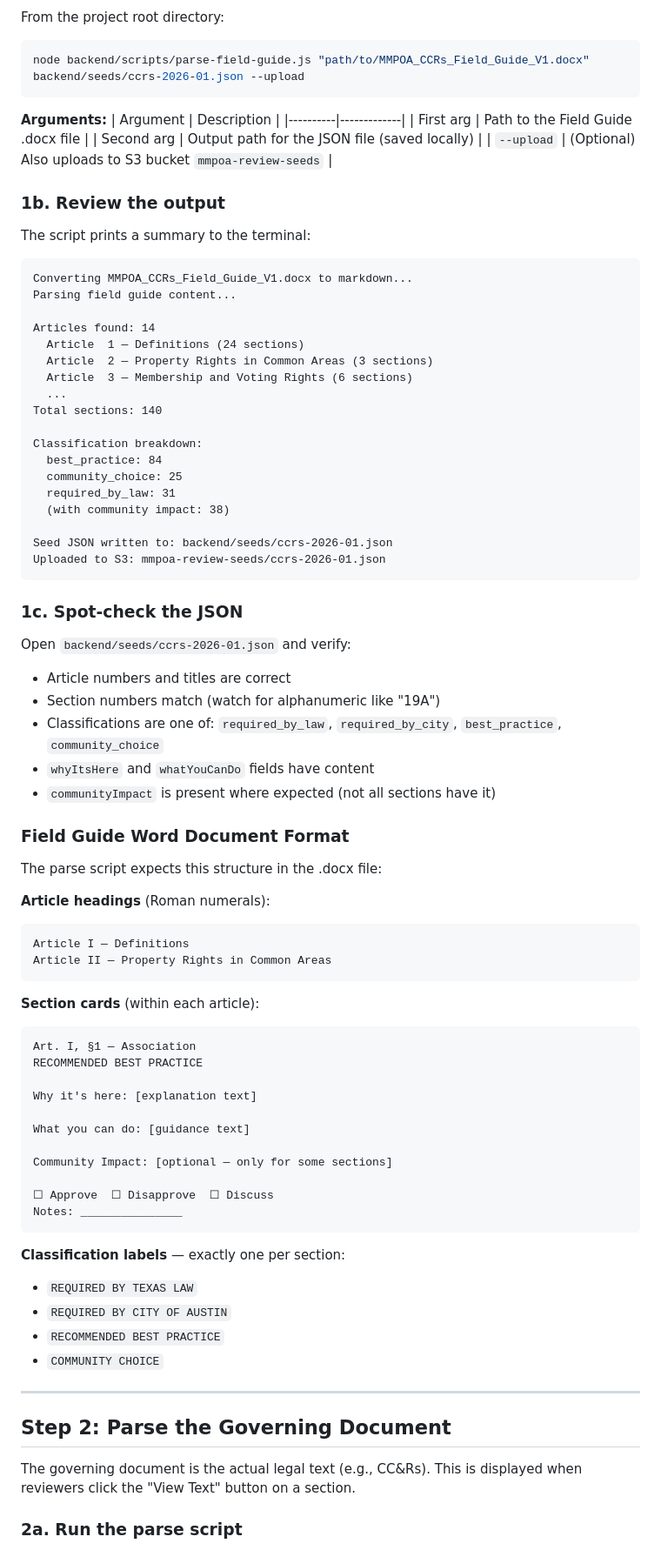
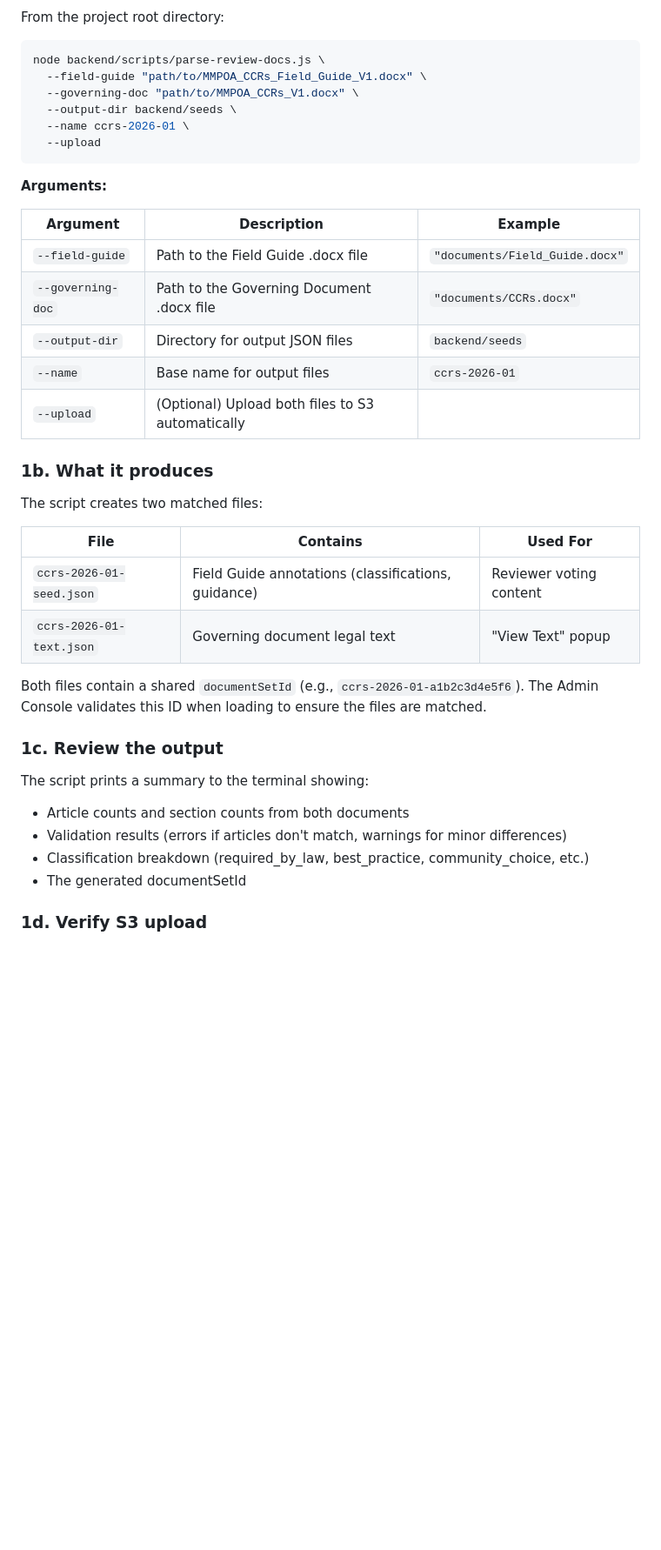
Before and after one commit to dweilert/mmpoaii, a Markdown page: backend/REVIEW-ADMIN-GUIDE.md, the part around one of its changes. Shown at 87% size. Rendered like a GitHub page; blank space fills up the shorter version.

````diff
--- a/backend/REVIEW-ADMIN-GUIDE.md
+++ b/backend/REVIEW-ADMIN-GUIDE.md
@@ -62,86 +60,42 @@ The Field Guide is a Word document that contains the committee's annotations for
 From the project root directory:
 
 ```bash
-node backend/scripts/parse-field-guide.js "path/to/MMPOA_CCRs_Field_Guide_V1.docx" backend/seeds/ccrs-2026-01.json --upload
+node backend/scripts/parse-review-docs.js \
+  --field-guide "path/to/MMPOA_CCRs_Field_Guide_V1.docx" \
+  --governing-doc "path/to/MMPOA_CCRs_V1.docx" \
+  --output-dir backend/seeds \
+  --name ccrs-2026-01 \
+  --upload
 ```
 
 **Arguments:**
-| Argument | Description |
-|----------|-------------|
-| First arg | Path to the Field Guide .docx file |
-| Second arg | Output path for the JSON file (saved locally) |
-| `--upload` | (Optional) Also uploads to S3 bucket `mmpoa-review-seeds` |
 
-### 1b. Review the output
+| Argument | Description | Example |
+|----------|-------------|---------|
+| `--field-guide` | Path to the Field Guide .docx file | `"documents/Field_Guide.docx"` |
+| `--governing-doc` | Path to the Governing Document .docx file | `"documents/CCRs.docx"` |
+| `--output-dir` | Directory for output JSON files | `backend/seeds` |
+| `--name` | Base name for output files | `ccrs-2026-01` |
+| `--upload` | (Optional) Upload both files to S3 automatically | |
 
-The script prints a summary to the terminal:
+### 1b. What it produces
 
-```
-Converting MMPOA_CCRs_Field_Guide_V1.docx to markdown...
-Parsing field guide content...
+The script creates two matched files:
 
-Articles found: 14
-  Article  1 — Definitions (24 sections)
-  Article  2 — Property Rights in Common Areas (3 sections)
-  Article  3 — Membership and Voting Rights (6 sections)
-  ...
-Total sections: 140
+| File | Contains | Used For |
+|------|----------|----------|
+| `ccrs-2026-01-seed.json` | Field Guide annotations (classifications, guidance) | Reviewer voting content |
+| `ccrs-2026-01-text.json` | Governing document legal text | "View Text" popup |
 
-Classification breakdown:
-  best_practice: 84
-  community_choice: 25
-  required_by_law: 31
-  (with community impact: 38)
+Both files contain a shared `documentSetId` (e.g., `ccrs-2026-01-a1b2c3d4e5f6`). The Admin Console validates this ID when loading to ensure the files are matched.
 
-Seed JSON written to: backend/seeds/ccrs-2026-01.json
-Uploaded to S3: mmpoa-review-seeds/ccrs-2026-01.json
-```
+### 1c. Review the output
 
-### 1c. Spot-check the JSON
+The script prints a summary to the terminal showing:
+- Article counts and section counts from both documents
+- Validation results (errors if articles don't match, warnings for minor differences)
+- Classification breakdown (required_by_law, best_practice, community_choice, etc.)
+- The generated documentSetId
 
-Open `backend/seeds/ccrs-2026-01.json` and verify:
-- Article numbers and titles are correct
-- Section numbers match (watch for alphanumeric like "19A")
-- Classifications are one of: `required_by_law`, `required_by_city`, `best_practice`, `community_choice`
-- `whyItsHere` and `whatYouCanDo` fields have content
-- `communityImpact` is present where expected (not all sections have it)
+### 1d. Verify S3 upload
 
-### Field Guide Word Document Format
-
-The parse script expects this structure in the .docx file:
-
-**Article headings** (Roman numerals):
-```
-Article I — Definitions
-Article II — Property Rights in Common Areas
-```
-
-**Section cards** (within each article):
-```
-Art. I, §1 — Association
-RECOMMENDED BEST PRACTICE
-
-Why it's here: [explanation text]
-
-What you can do: [guidance text]
-
-Community Impact: [optional — only for some sections]
-
-☐ Approve  ☐ Disapprove  ☐ Discuss
-Notes: _______________
-```
-
-**Classification labels** — exactly one per section:
-- `REQUIRED BY TEXAS LAW`
-- `REQUIRED BY CITY OF AUSTIN`
-- `RECOMMENDED BEST PRACTICE`
-- `COMMUNITY CHOICE`
-
----
-
-## Step 2: Parse the Governing Document
-
-The governing document is the actual legal text (e.g., CC&Rs). This is displayed when reviewers click the "View Text" button on a section.
-
-### 2a. Run the parse script
-
````
Also changed, not shown: other parts of backend/REVIEW-ADMIN-GUIDE.md (+153 -178 lines).
